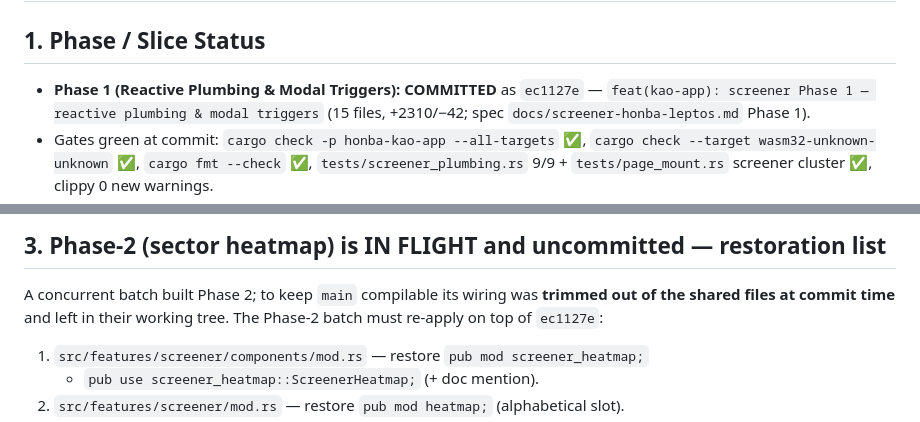
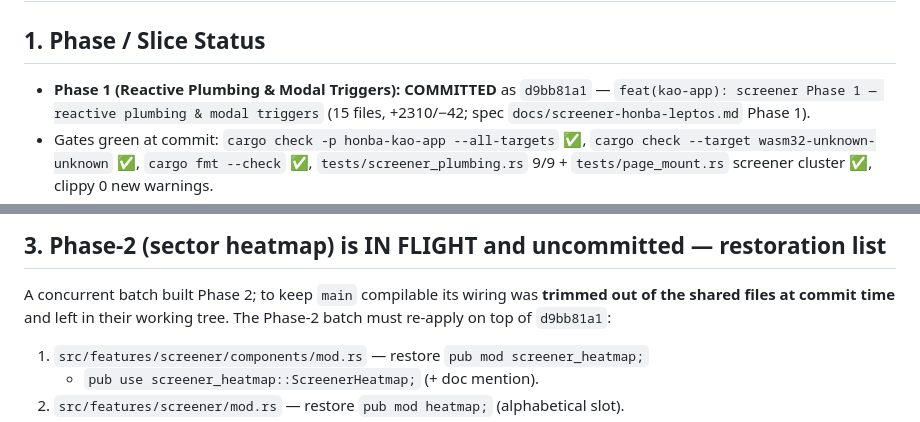
Before and after one commit to honba-labs/honba-kao, a Markdown page: .agents/HANDOFF.md, 2 parts joined by grey strips. Rendered like a GitHub page.

Commit message:
docs(kao): align screener HANDOFF with committed Phase 1 state
- reference the stable amended Phase-1 hash (d9bb81a1) instead of the
  pre-amend hash
- record the Phase-2 restoration list (sibling batch must re-apply
  screener_heatmap/heatmap wiring on top of the Phase-1 commit)
- pin verified UI-core API facts and commit hygiene for the shared tree

```diff
--- a/.agents/HANDOFF.md
+++ b/.agents/HANDOFF.md
@@ -1,7 +1,7 @@
 # HANDOFF — `honba-kao-app` Screener (Phase 1 COMMITTED `ec1127e`; Phase 2 in flight)
 
 ## 1. Phase / Slice Status
-- **Phase 1 (Reactive Plumbing & Modal Triggers): COMMITTED** as `ec1127e` —
+- **Phase 1 (Reactive Plumbing & Modal Triggers): COMMITTED** as `d9bb81a1` —
   `feat(kao-app): screener Phase 1 — reactive plumbing & modal triggers`
   (15 files, +2310/−42; spec `docs/screener-honba-leptos.md` Phase 1).
 - Gates green at commit: `cargo check -p honba-kao-app --all-targets` ✅,
@@ -31,7 +31,7 @@
 ## 3. Phase-2 (sector heatmap) is IN FLIGHT and uncommitted — restoration list
 A concurrent batch built Phase 2; to keep `main` compilable its wiring was
 **trimmed out of the shared files at commit time** and left in their working tree.
-The Phase-2 batch must re-apply on top of `ec1127e`:
+The Phase-2 batch must re-apply on top of `d9bb81a1`:
 1. `src/features/screener/components/mod.rs` — restore `pub mod screener_heatmap;`
    + `pub use screener_heatmap::ScreenerHeatmap;` (+ doc mention).
 2. `src/features/screener/mod.rs` — restore `pub mod heatmap;` (alphabetical slot).
```
